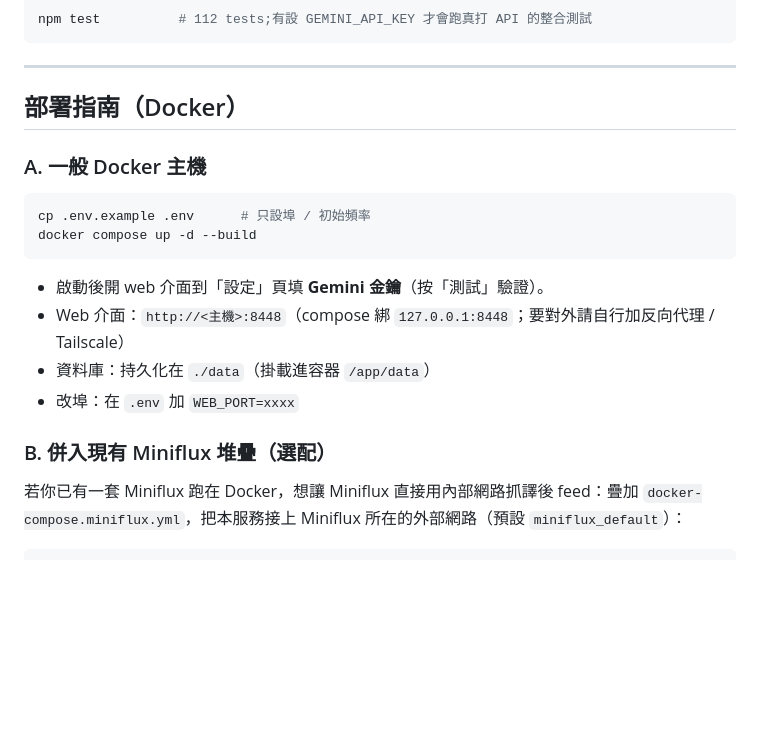
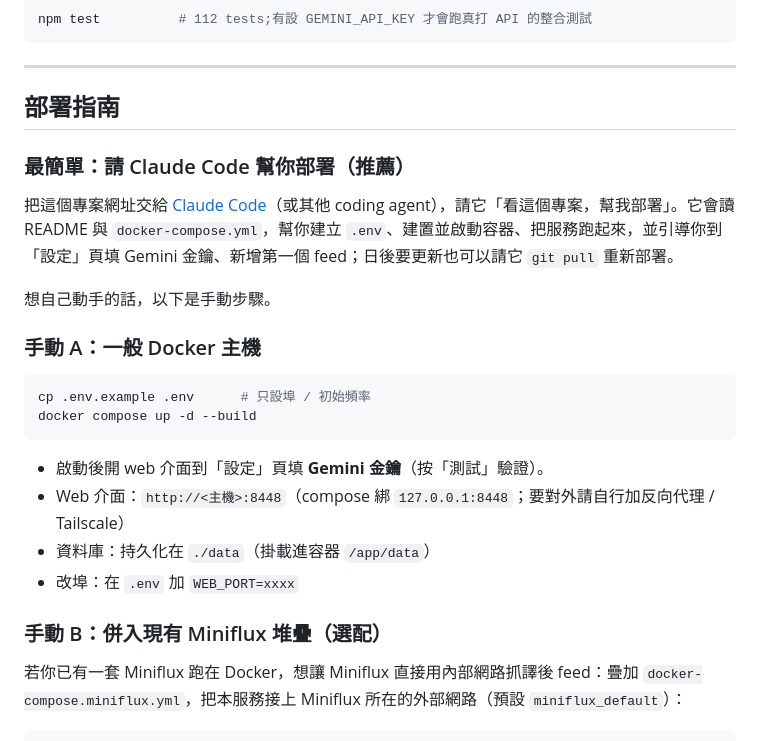
Before and after one commit to jimmysu0309/shinkansen-rss-translator, a Markdown page: README.md, the part around the change. Drawn GitHub-style; blank space fills up the shorter version.

Commit message:
docs: 部署指南最優先選項改為請 Claude Code 自動部署
手動 Docker 步驟(A/B)降為次選。

Co-Authored-By: Claude Opus 4.8 (1M context) <noreply@anthropic.com>

````diff
--- a/README.md
+++ b/README.md
@@ -89,9 +89,15 @@ npm test          # 112 tests;有設 GEMINI_API_KEY 才會跑真打 API 的整
 
 ---
 
-## 部署指南（Docker）
+## 部署指南
 
-### A. 一般 Docker 主機
+### 最簡單：請 Claude Code 幫你部署（推薦）
+
+把這個專案網址交給 [Claude Code](https://claude.com/claude-code)（或其他 coding agent），請它「看這個專案，幫我部署」。它會讀 README 與 `docker-compose.yml`，幫你建立 `.env`、建置並啟動容器、把服務跑起來，並引導你到「設定」頁填 Gemini 金鑰、新增第一個 feed；日後要更新也可以請它 `git pull` 重新部署。
+
+想自己動手的話，以下是手動步驟。
+
+### 手動 A：一般 Docker 主機
 
 ```bash
 cp .env.example .env      # 只設埠 / 初始頻率
@@ -103,7 +109,7 @@ docker compose up -d --build
 - 資料庫：持久化在 `./data`（掛載進容器 `/app/data`）
 - 改埠：在 `.env` 加 `WEB_PORT=xxxx`
 
-### B. 併入現有 Miniflux 堆疊（選配）
+### 手動 B：併入現有 Miniflux 堆疊（選配）
 
 若你已有一套 Miniflux 跑在 Docker，想讓 Miniflux 直接用內部網路抓譯後 feed：疊加 `docker-compose.miniflux.yml`，把本服務接上 Miniflux 所在的外部網路（預設 `miniflux_default`）：
 
````
